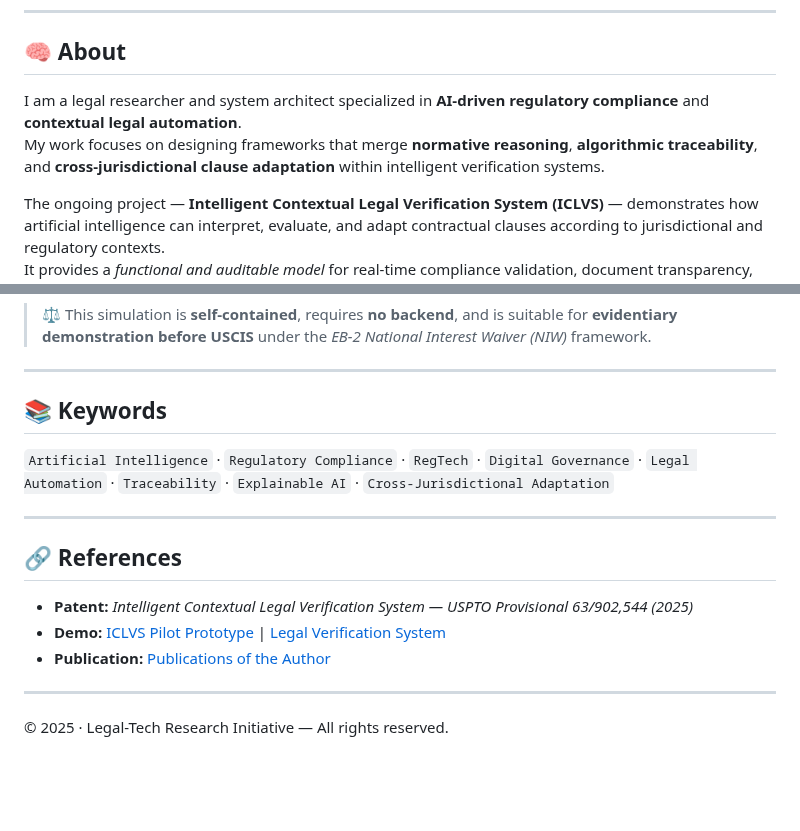
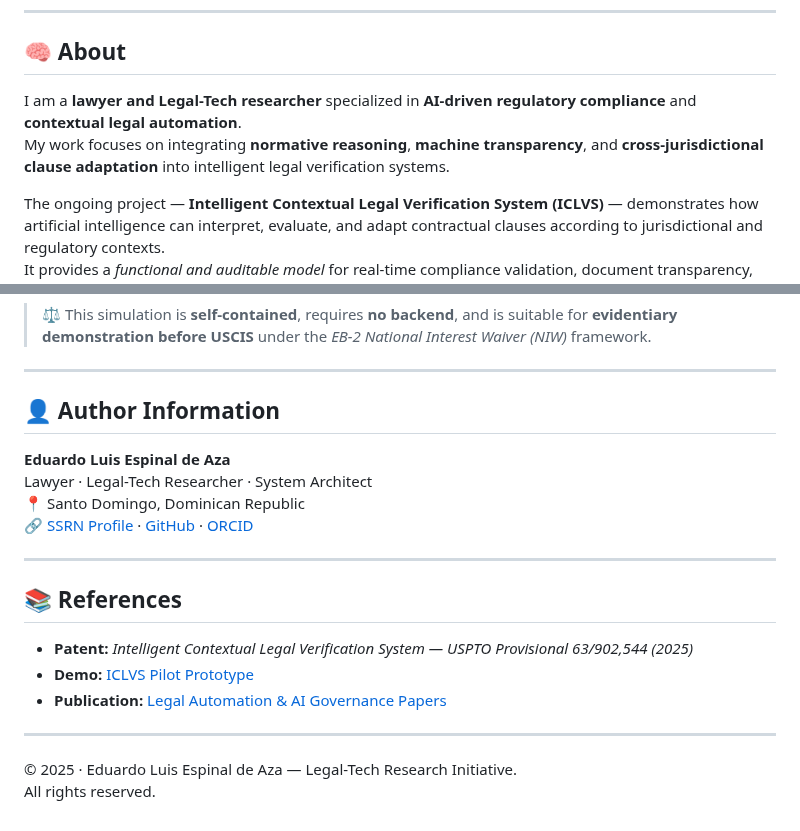
Before and after one commit to eduardoespinal-lawtech/ICLVS-LegalTech, a Markdown page: README.md, 2 parts joined by grey strips. Rendered like a GitHub page; blank space fills up the shorter version.

```diff
--- a/README.md
+++ b/README.md
@@ -7,8 +7,8 @@
 
 ## 🧠 About
 
-I am a legal researcher and system architect specialized in **AI-driven regulatory compliance** and **contextual legal automation**.
-My work focuses on designing frameworks that merge **normative reasoning**, **algorithmic traceability**, and **cross-jurisdictional clause adaptation** within intelligent verification systems.
+I am a **lawyer and Legal-Tech researcher** specialized in **AI-driven regulatory compliance** and **contextual legal automation**.
+My work focuses on integrating **normative reasoning**, **machine transparency**, and **cross-jurisdictional clause adaptation** into intelligent legal verification systems.
 
 The ongoing project — **Intelligent Contextual Legal Verification System (ICLVS)** — demonstrates how artificial intelligence can interpret, evaluate, and adapt contractual clauses according to jurisdictional and regulatory contexts.
 It provides a *functional and auditable model* for real-time compliance validation, document transparency, and machine-assisted legal consistency.
@@ -54,16 +54,21 @@ It performs:
 
 ---
 
-## 📚 Keywords
-`Artificial Intelligence` · `Regulatory Compliance` · `RegTech` · `Digital Governance` · `Legal Automation` · `Traceability` · `Explainable AI` · `Cross-Jurisdictional Adaptation`
+## 👤 Author Information
+
+**Eduardo Luis Espinal de Aza**
+Lawyer · Legal-Tech Researcher · System Architect
+📍 Santo Domingo, Dominican Republic
+🔗 [SSRN Profile](https://papers.ssrn.com/sol3/cf_dev/AbsByAuth.cfm?per_id=8686960) · [GitHub](https://github.com/eduardoespinal-lawtech) · [ORCID](https://orcid.org/)
 
 ---
 
-## 🔗 References
+## 📚 References
 - **Patent:** *Intelligent Contextual Legal Verification System — USPTO Provisional 63/902,544 (2025)*
-- **Demo:** [ICLVS Pilot Prototype](https://yourusername.github.io/ICLVS-pilot/) | [Legal Verification System](https://eduardoespinal-lawtech.github.io/legal-verification-system/pilot.html)
-- **Publication:** [Publications of the Author](https://papers.ssrn.com/sol3/cf_dev/AbsByAuth.cfm?per_id=8686960)
+- **Demo:** [ICLVS Pilot Prototype](https://eduardoespinal-lawtech.github.io/ICLVS-LegalTech/)
+- **Publication:** [Legal Automation & AI Governance Papers](https://papers.ssrn.com/sol3/cf_dev/AbsByAuth.cfm?per_id=8686960)
 
 ---
 
-© 2025 · Legal-Tech Research Initiative — All rights reserved.
+© 2025 · Eduardo Luis Espinal de Aza — Legal-Tech Research Initiative.
+All rights reserved.
```
